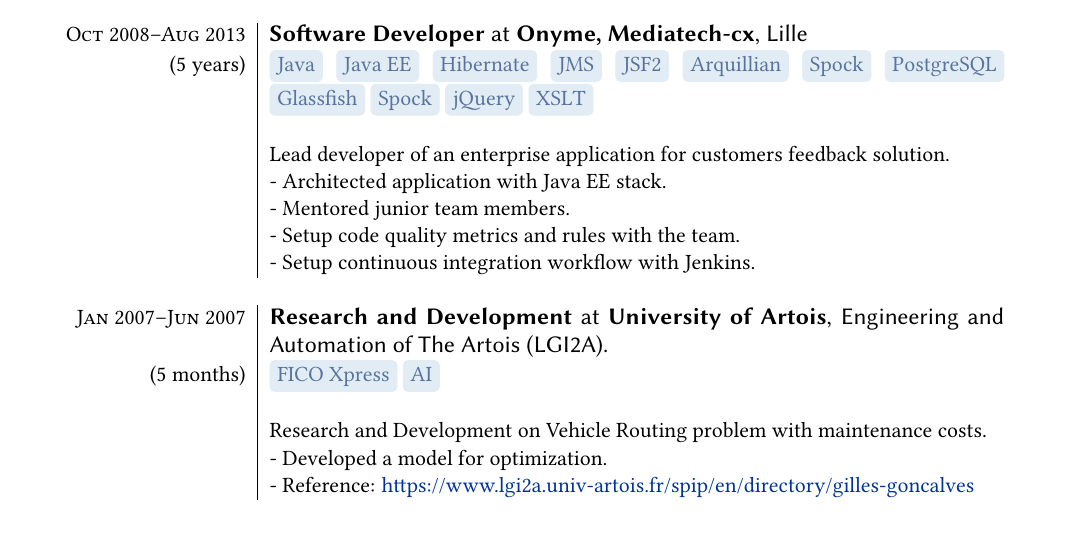
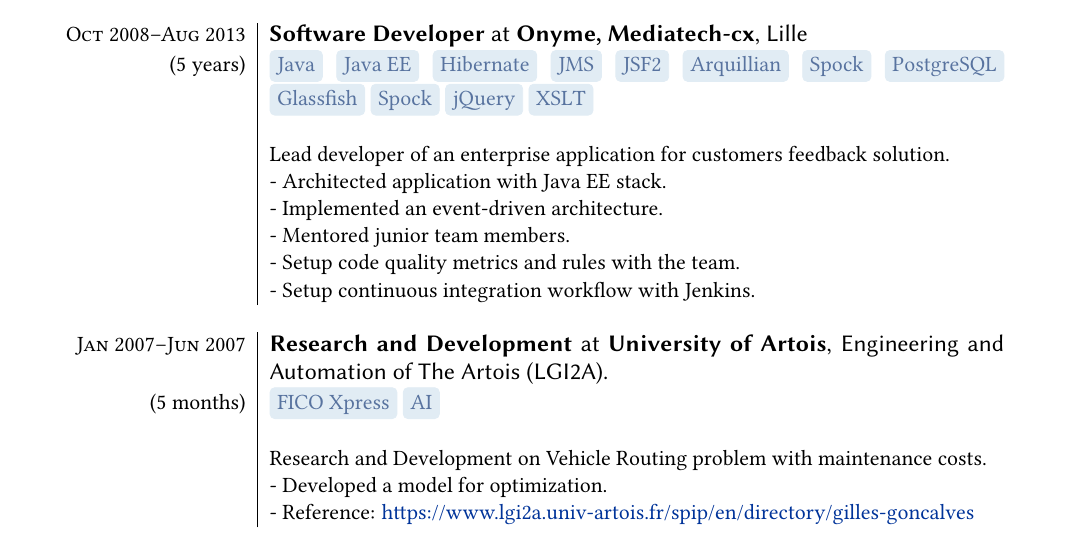
Before and after one commit to kouzouigh/cv, a LaTeX CV (kamel-ouzouigh-cv.tex): part of page 2 of 2, cut so that both start at the same text. Compiled offline with pdfLaTeX.

Commit message:
Deploying to gh-pages from  @ 0c932f2268a2c150ea46680bf75b8c9ed7de2593 🚀

```diff
--- a/kamel-ouzouigh-cv.tex
+++ b/kamel-ouzouigh-cv.tex
@@ -154,6 +154,7 @@
         &\sotag{Java} \sotag{Java EE} \sotag{Hibernate} \sotag{JMS} \sotag{JSF2} \sotag{Arquillian} \sotag{Spock} \sotag{PostgreSQL} \sotag{Glassfish} \sotag{Spock} \sotag{jQuery} \sotag{XSLT}\\&\\
         &Lead developer of an enterprise application for customers feedback solution.\\
         &- Architected application with Java EE stack.\\
+        &- Implemented an event-driven architecture.\\
         &- Mentored junior team members.\\
         &- Setup code quality metrics and rules with the team.\\
         &- Setup continuous integration workflow with Jenkins.\\\sep
```
Also changed, not shown: kamel-ouzouigh-cv.pdf.
